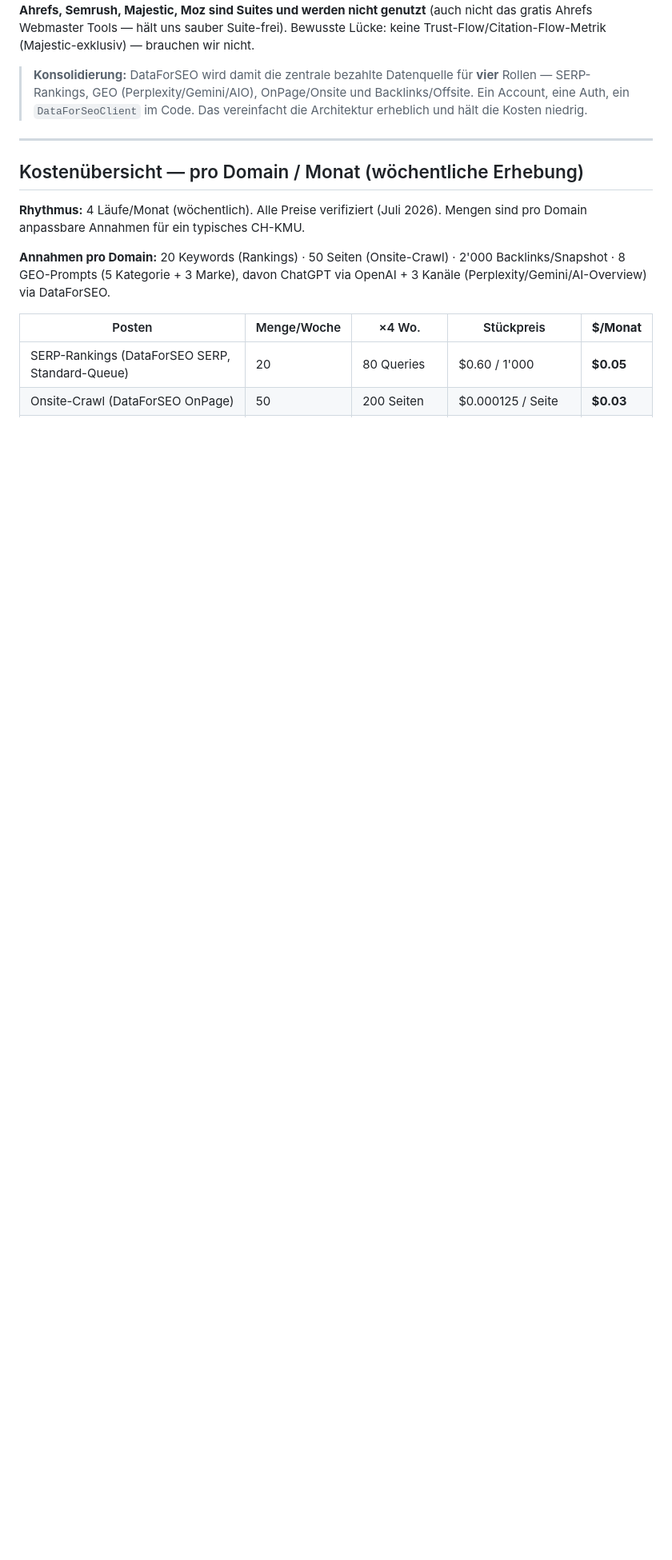
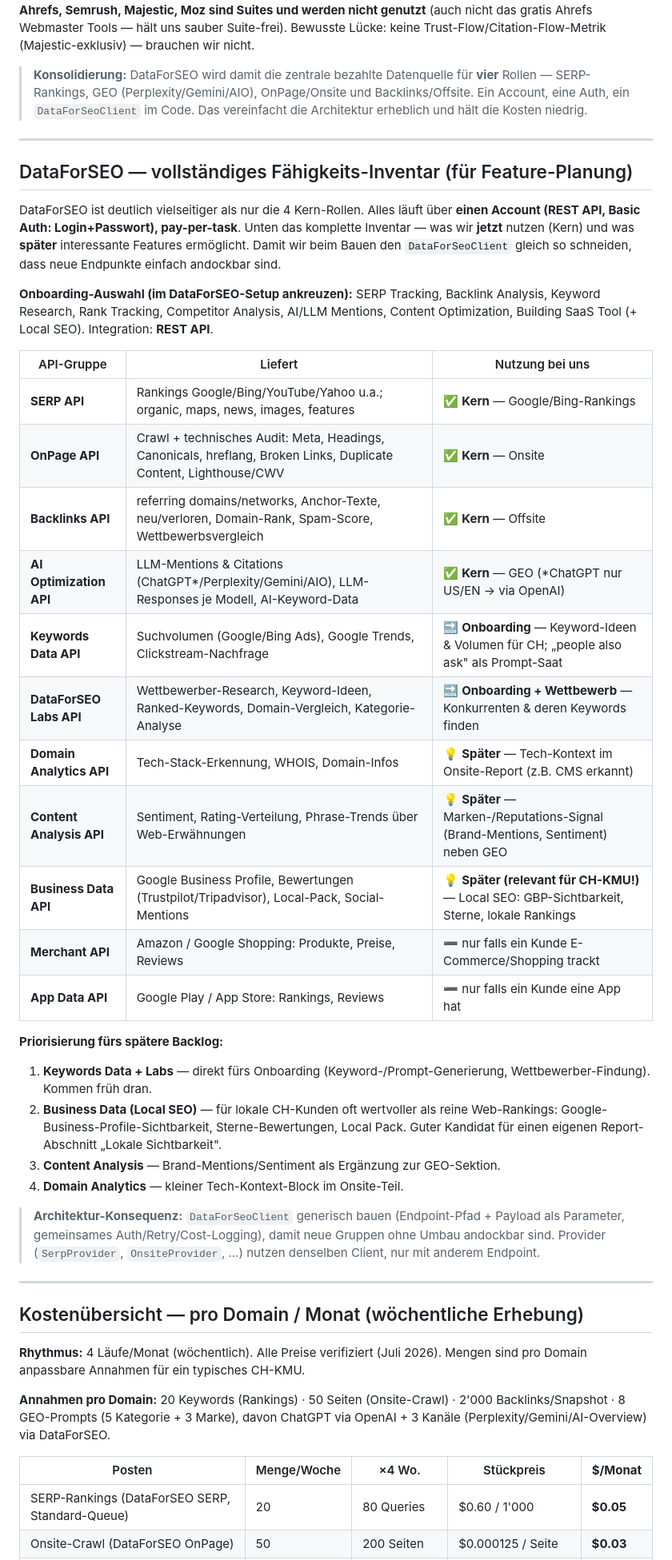
Before and after one commit to openstream/visibility, a Markdown page: ROADMAP.md, the part around the change. Shown at 80% size. Drawn GitHub-style; blank space fills up the shorter version.

Commit message:
Document full DataForSEO capability inventory for feature planning
Add complete API-group inventory (SERP, OnPage, Backlinks, AI Optimization as
core; Keywords Data, Labs, Business Data/Local SEO, Content Analysis, Domain
Analytics as future features) with prioritization. Note generic DataForSeoClient
design so new endpoint groups dock in without rework.

Co-Authored-By: Claude Opus 4.8 (1M context) <noreply@anthropic.com>
Claude-Session: https://claude.ai/code/session_014CmZPuHZEX3aShUB8Nu9k2

```diff
--- a/ROADMAP.md
+++ b/ROADMAP.md
@@ -71,6 +71,48 @@ Trust-Flow/Citation-Flow-Metrik (Majestic-exklusiv) — brauchen wir nicht.
 > **vier** Rollen — SERP-Rankings, GEO (Perplexity/Gemini/AIO), OnPage/Onsite und
 > Backlinks/Offsite. Ein Account, eine Auth, ein `DataForSeoClient` im Code. Das
 > vereinfacht die Architektur erheblich und hält die Kosten niedrig.
+
+---
+
+## DataForSEO — vollständiges Fähigkeits-Inventar (für Feature-Planung)
+
+DataForSEO ist deutlich vielseitiger als nur die 4 Kern-Rollen. Alles läuft über
+**einen Account (REST API, Basic Auth: Login+Passwort), pay-per-task**. Unten das
+komplette Inventar — was wir **jetzt** nutzen (Kern) und was **später** interessante
+Features ermöglicht. Damit wir beim Bauen den `DataForSeoClient` gleich so schneiden,
+dass neue Endpunkte einfach andockbar sind.
+
+**Onboarding-Auswahl (im DataForSEO-Setup ankreuzen):** SERP Tracking, Backlink
+Analysis, Keyword Research, Rank Tracking, Competitor Analysis, AI/LLM Mentions,
+Content Optimization, Building SaaS Tool (+ Local SEO). Integration: **REST API**.
+
+| API-Gruppe | Liefert | Nutzung bei uns |
+|---|---|---|
+| **SERP API** | Rankings Google/Bing/YouTube/Yahoo u.a.; organic, maps, news, images, features | ✅ **Kern** — Google/Bing-Rankings |
+| **OnPage API** | Crawl + technisches Audit: Meta, Headings, Canonicals, hreflang, Broken Links, Duplicate Content, Lighthouse/CWV | ✅ **Kern** — Onsite |
+| **Backlinks API** | referring domains/networks, Anchor-Texte, neu/verloren, Domain-Rank, Spam-Score, Wettbewerbsvergleich | ✅ **Kern** — Offsite |
+| **AI Optimization API** | LLM-Mentions & Citations (ChatGPT*/Perplexity/Gemini/AIO), LLM-Responses je Modell, AI-Keyword-Data | ✅ **Kern** — GEO (*ChatGPT nur US/EN → via OpenAI) |
+| **Keywords Data API** | Suchvolumen (Google/Bing Ads), Google Trends, Clickstream-Nachfrage | 🔜 **Onboarding** — Keyword-Ideen & Volumen für CH; „people also ask" als Prompt-Saat |
+| **DataForSEO Labs API** | Wettbewerber-Research, Keyword-Ideen, Ranked-Keywords, Domain-Vergleich, Kategorie-Analyse | 🔜 **Onboarding + Wettbewerb** — Konkurrenten & deren Keywords finden |
+| **Domain Analytics API** | Tech-Stack-Erkennung, WHOIS, Domain-Infos | 💡 **Später** — Tech-Kontext im Onsite-Report (z.B. CMS erkannt) |
+| **Content Analysis API** | Sentiment, Rating-Verteilung, Phrase-Trends über Web-Erwähnungen | 💡 **Später** — Marken-/Reputations-Signal (Brand-Mentions, Sentiment) neben GEO |
+| **Business Data API** | Google Business Profile, Bewertungen (Trustpilot/Tripadvisor), Local-Pack, Social-Mentions | 💡 **Später (relevant für CH-KMU!)** — Local SEO: GBP-Sichtbarkeit, Sterne, lokale Rankings |
+| **Merchant API** | Amazon / Google Shopping: Produkte, Preise, Reviews | ➖ nur falls ein Kunde E-Commerce/Shopping trackt |
+| **App Data API** | Google Play / App Store: Rankings, Reviews | ➖ nur falls ein Kunde eine App hat |
+
+**Priorisierung fürs spätere Backlog:**
+1. **Keywords Data + Labs** — direkt fürs Onboarding (Keyword-/Prompt-Generierung,
+   Wettbewerber-Findung). Kommen früh dran.
+2. **Business Data (Local SEO)** — für lokale CH-Kunden oft wertvoller als reine
+   Web-Rankings: Google-Business-Profile-Sichtbarkeit, Sterne-Bewertungen, Local Pack.
+   Guter Kandidat für einen eigenen Report-Abschnitt „Lokale Sichtbarkeit".
+3. **Content Analysis** — Brand-Mentions/Sentiment als Ergänzung zur GEO-Sektion.
+4. **Domain Analytics** — kleiner Tech-Kontext-Block im Onsite-Teil.
+
+> **Architektur-Konsequenz:** `DataForSeoClient` generisch bauen (Endpoint-Pfad +
+> Payload als Parameter, gemeinsames Auth/Retry/Cost-Logging), damit neue Gruppen
+> ohne Umbau andockbar sind. Provider (`SerpProvider`, `OnsiteProvider`, …) nutzen
+> denselben Client, nur mit anderem Endpoint.
 
 ---
 
```
Also changed, not shown: CLAUDE.md (+8 -1 lines).
